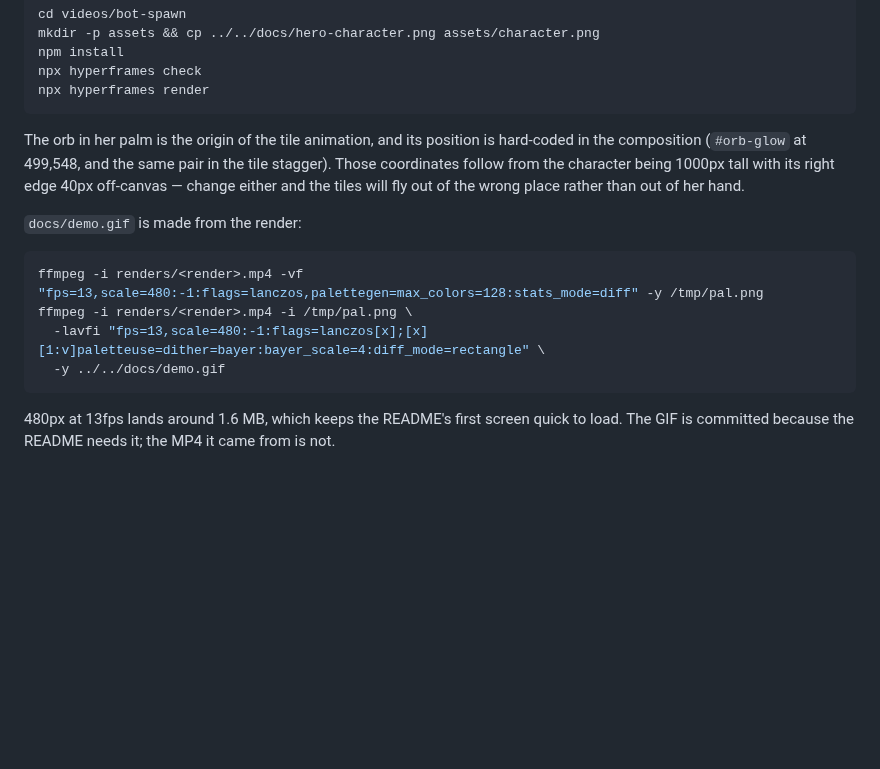
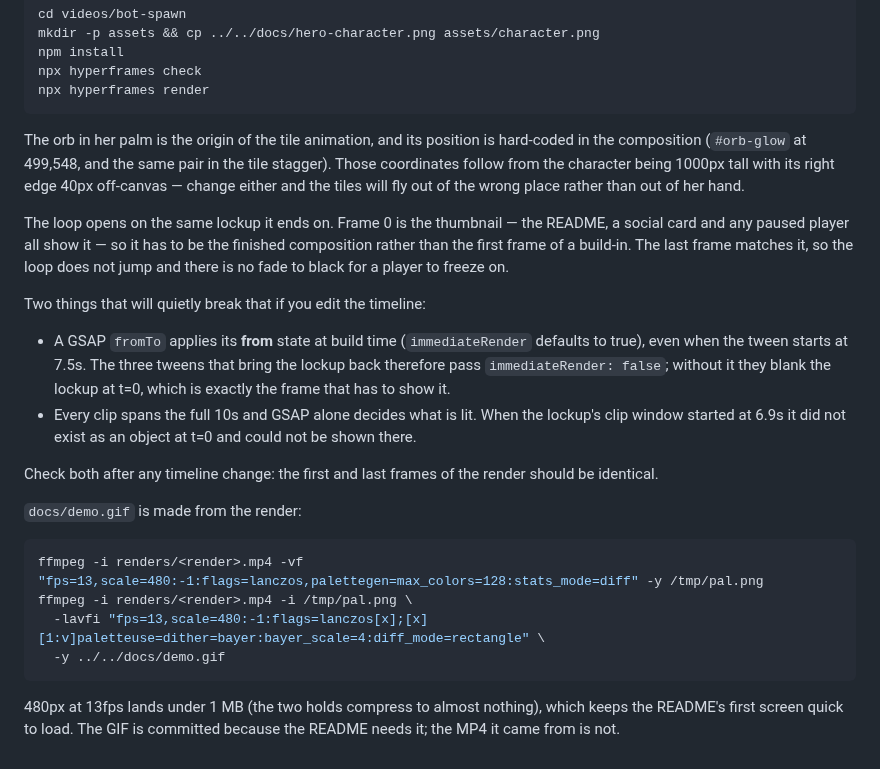
Before and after one commit to BkashJEE/hermes-bot-forge, a Markdown page: videos/README.md, the part around the change. Drawn GitHub-style; blank space fills up the shorter version.

````diff
--- a/videos/README.md
+++ b/videos/README.md
@@ -44,6 +44,22 @@ composition (`#orb-glow` at 499,548, and the same pair in the tile stagger). Tho
 follow from the character being 1000px tall with its right edge 40px off-canvas — change either and
 the tiles will fly out of the wrong place rather than out of her hand.
 
+The loop opens on the same lockup it ends on. Frame 0 is the thumbnail — the README, a social
+card and any paused player all show it — so it has to be the finished composition rather than the
+first frame of a build-in. The last frame matches it, so the loop does not jump and there is no
+fade to black for a player to freeze on.
+
+Two things that will quietly break that if you edit the timeline:
+
+- A GSAP `fromTo` applies its **from** state at build time (`immediateRender` defaults to true),
+  even when the tween starts at 7.5s. The three tweens that bring the lockup back therefore pass
+  `immediateRender: false`; without it they blank the lockup at t=0, which is exactly the frame
+  that has to show it.
+- Every clip spans the full 10s and GSAP alone decides what is lit. When the lockup's clip window
+  started at 6.9s it did not exist as an object at t=0 and could not be shown there.
+
+Check both after any timeline change: the first and last frames of the render should be identical.
+
 `docs/demo.gif` is made from the render:
 
 ```bash
@@ -53,5 +69,5 @@ ffmpeg -i renders/<render>.mp4 -i /tmp/pal.png \
   -y ../../docs/demo.gif
 ```
 
-480px at 13fps lands around 1.6 MB, which keeps the README's first screen quick to load. The GIF is
+480px at 13fps lands under 1 MB (the two holds compress to almost nothing), which keeps the README's first screen quick to load. The GIF is
 committed because the README needs it; the MP4 it came from is not.
````
Also changed, not shown: docs/banner.png, docs/social-preview.png, 5 other files.
